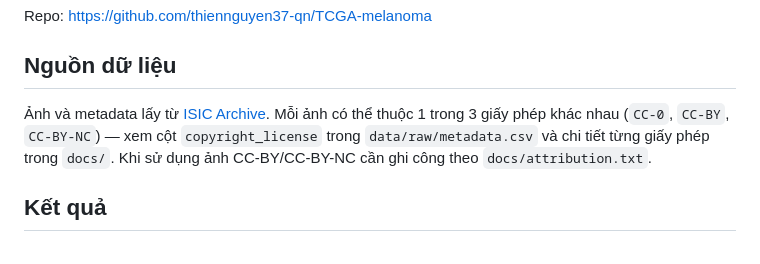
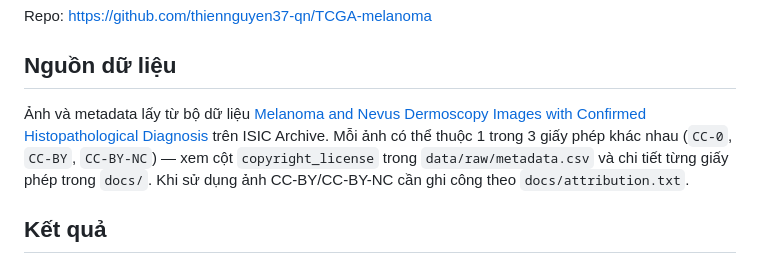
Before and after one commit to thiennguyen37-qn/TCGA-melanoma, a Markdown page: README.md, the part around one of its changes. GitHub-like rendering.

Commit message:
Point README to the specific ISIC dataset DOI instead of the homepage
Co-Authored-By: Claude Sonnet 5 <noreply@anthropic.com>

```diff
--- a/README.md
+++ b/README.md
@@ -6,7 +6,7 @@ Repo: https://github.com/thiennguyen37-qn/TCGA-melanoma
 
 ## Nguồn dữ liệu
 
-Ảnh và metadata lấy từ [ISIC Archive](https://www.isic-archive.com/). Mỗi ảnh có thể thuộc 1 trong 3 giấy phép khác nhau (`CC-0`, `CC-BY`, `CC-BY-NC`) — xem cột `copyright_license` trong `data/raw/metadata.csv` và chi tiết từng giấy phép trong `docs/`. Khi sử dụng ảnh CC-BY/CC-BY-NC cần ghi công theo `docs/attribution.txt`.
+Ảnh và metadata lấy từ bộ dữ liệu [Melanoma and Nevus Dermoscopy Images with Confirmed Histopathological Diagnosis](https://api.isic-archive.com/doi/melanoma-and-nevus-dermoscopy-images-with-confirmed-histopathological-diagnosis/) trên ISIC Archive. Mỗi ảnh có thể thuộc 1 trong 3 giấy phép khác nhau (`CC-0`, `CC-BY`, `CC-BY-NC`) — xem cột `copyright_license` trong `data/raw/metadata.csv` và chi tiết từng giấy phép trong `docs/`. Khi sử dụng ảnh CC-BY/CC-BY-NC cần ghi công theo `docs/attribution.txt`.
 
 ## Kết quả
 
```
Also changed, not shown: other parts of README.md (+1 -1 lines).
